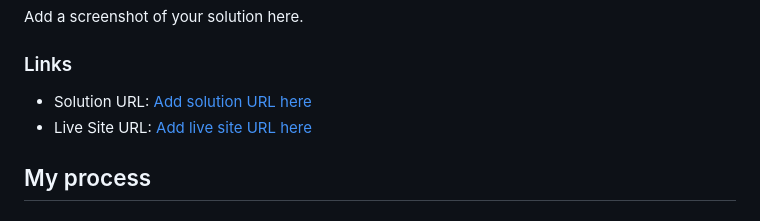
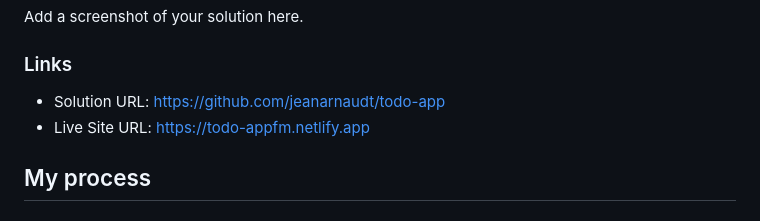
Before and after one commit to jeanarnaudt/todo-app, a Markdown page: README.md, the part around the change. Drawn GitHub-style.

Commit message:
Add solution and live site URLs to README

```diff
--- a/README.md
+++ b/README.md
@@ -39,8 +39,8 @@ Add a screenshot of your solution here.
 
 ### Links
 
-- Solution URL: [Add solution URL here](https://your-solution-url.com)
-- Live Site URL: [Add live site URL here](https://your-live-site-url.com)
+- Solution URL: [https://github.com/jeanarnaudt/todo-app](https://github.com/jeanarnaudt/todo-app.git)
+- Live Site URL: [https://todo-appfm.netlify.app](https://todo-appfm.netlify.app)
 
 ## My process
 
```
